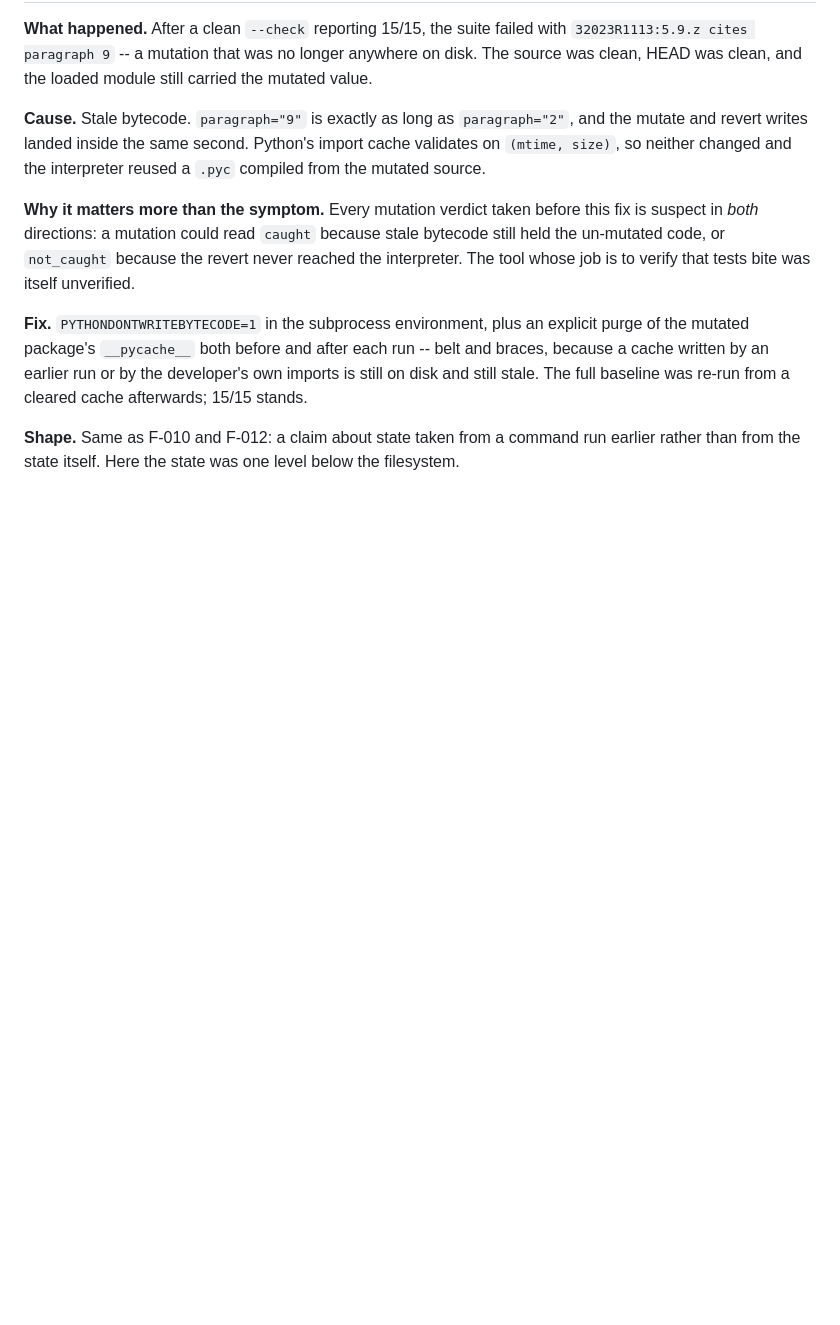
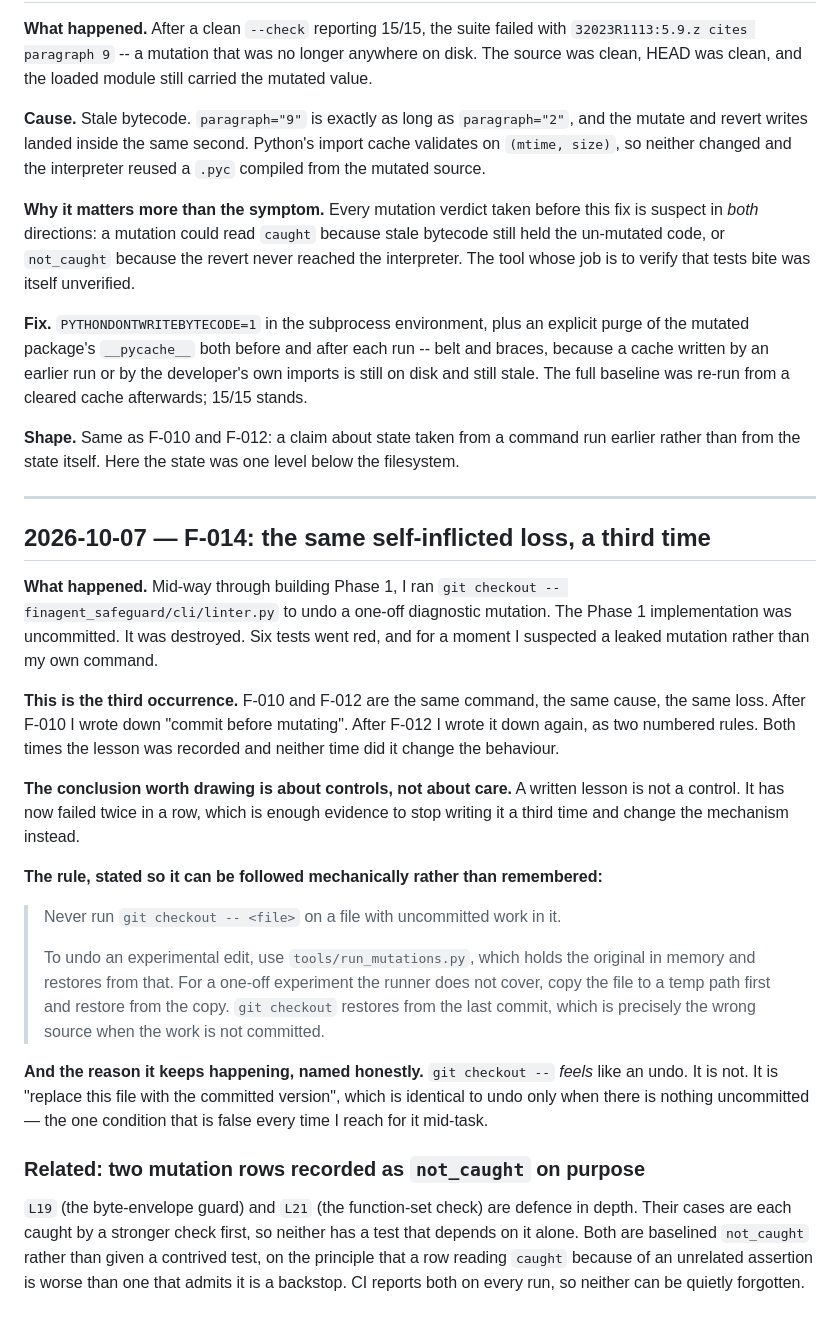
Before and after one commit to NaomiTitus/finagent-safeguard-sdk, a Markdown page: docs/review-log.md, the part around the change. GitHub-like rendering; blank space fills up the shorter version.

Commit message:
review: log F-014, the third recurrence of the same self-inflicted loss
git checkout -- on a file with uncommitted work destroyed the Phase 1
implementation. Same command, same cause, same loss as F-010 and F-012.

The lesson was written down after both. Writing it down has now failed twice,
which is enough evidence to change the mechanism rather than record it a third
time: never run git checkout -- on a file with uncommitted work; use the
mutation runner, which restores from memory, or copy the file first.

Named honestly: git checkout -- feels like undo. It is 'replace this file with
the committed version', which equals undo only when nothing is uncommitted --
the one condition that is false every time I reach for it mid-task.

Co-Authored-By: Claude Opus 5 (1M context) <noreply@anthropic.com>

```diff
--- a/docs/review-log.md
+++ b/docs/review-log.md
@@ -344,3 +344,43 @@ and still stale. The full baseline was re-run from a cleared cache afterwards; 1
 
 **Shape.** Same as F-010 and F-012: a claim about state taken from a command run earlier
 rather than from the state itself. Here the state was one level below the filesystem.
+
+---
+
+## 2026-10-07 — F-014: the same self-inflicted loss, a third time
+
+**What happened.** Mid-way through building Phase 1, I ran
+`git checkout -- finagent_safeguard/cli/linter.py` to undo a one-off diagnostic mutation. The
+Phase 1 implementation was uncommitted. It was destroyed. Six tests went red, and for a moment
+I suspected a leaked mutation rather than my own command.
+
+**This is the third occurrence.** F-010 and F-012 are the same command, the same cause, the
+same loss. After F-010 I wrote down "commit before mutating". After F-012 I wrote it down
+again, as two numbered rules. Both times the lesson was recorded and neither time did it
+change the behaviour.
+
+**The conclusion worth drawing is about controls, not about care.** A written lesson is not a
+control. It has now failed twice in a row, which is enough evidence to stop writing it a third
+time and change the mechanism instead.
+
+**The rule, stated so it can be followed mechanically rather than remembered:**
+
+> Never run `git checkout -- <file>` on a file with uncommitted work in it.
+>
+> To undo an experimental edit, use `tools/run_mutations.py`, which holds the original in
+> memory and restores from that. For a one-off experiment the runner does not cover, copy the
+> file to a temp path first and restore from the copy. `git checkout` restores from the last
+> commit, which is precisely the wrong source when the work is not committed.
+
+**And the reason it keeps happening, named honestly.** `git checkout --` *feels* like an undo.
+It is not. It is "replace this file with the committed version", which is identical to undo
+only when there is nothing uncommitted — the one condition that is false every time I reach
+for it mid-task.
+
+### Related: two mutation rows recorded as `not_caught` on purpose
+
+`L19` (the byte-envelope guard) and `L21` (the function-set check) are defence in depth. Their
+cases are each caught by a stronger check first, so neither has a test that depends on it
+alone. Both are baselined `not_caught` rather than given a contrived test, on the principle
+that a row reading `caught` because of an unrelated assertion is worse than one that admits it
+is a backstop. CI reports both on every run, so neither can be quietly forgotten.
```
